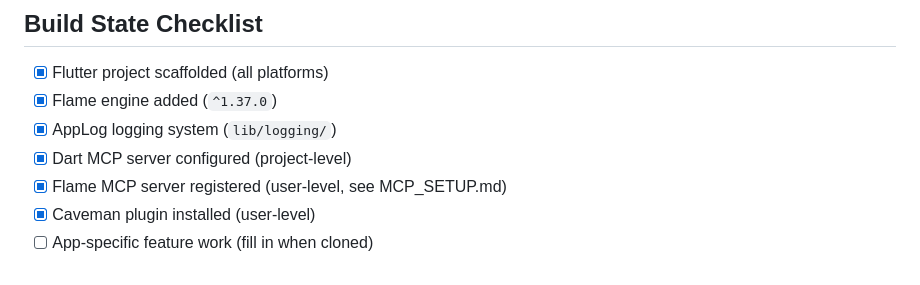
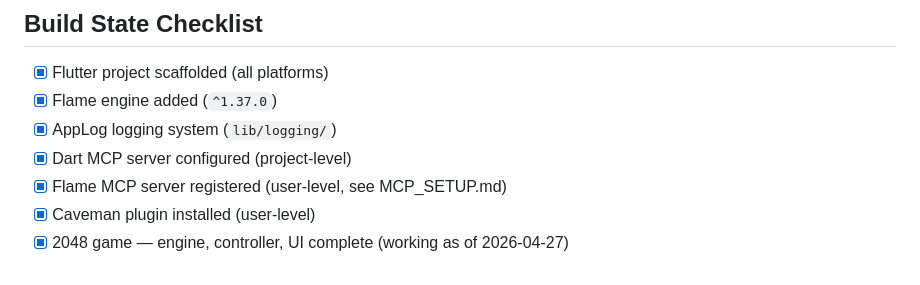
Before and after one commit to paulent1y/test_repo_from_template, a Markdown page: CLAUDE.md, the part around the change. Drawn GitHub-style.

```diff
--- a/CLAUDE.md
+++ b/CLAUDE.md
@@ -124,4 +124,4 @@ Append to `claude_insights.md` in repo root when noticing anything surprising:
 - [x] Dart MCP server configured (project-level)
 - [x] Flame MCP server registered (user-level, see MCP_SETUP.md)
 - [x] Caveman plugin installed (user-level)
-- [ ] App-specific feature work (fill in when cloned)
+- [x] 2048 game — engine, controller, UI complete (working as of 2026-04-27)
```
Also changed, not shown: claude_insights.md (added, +9 -0 lines).
